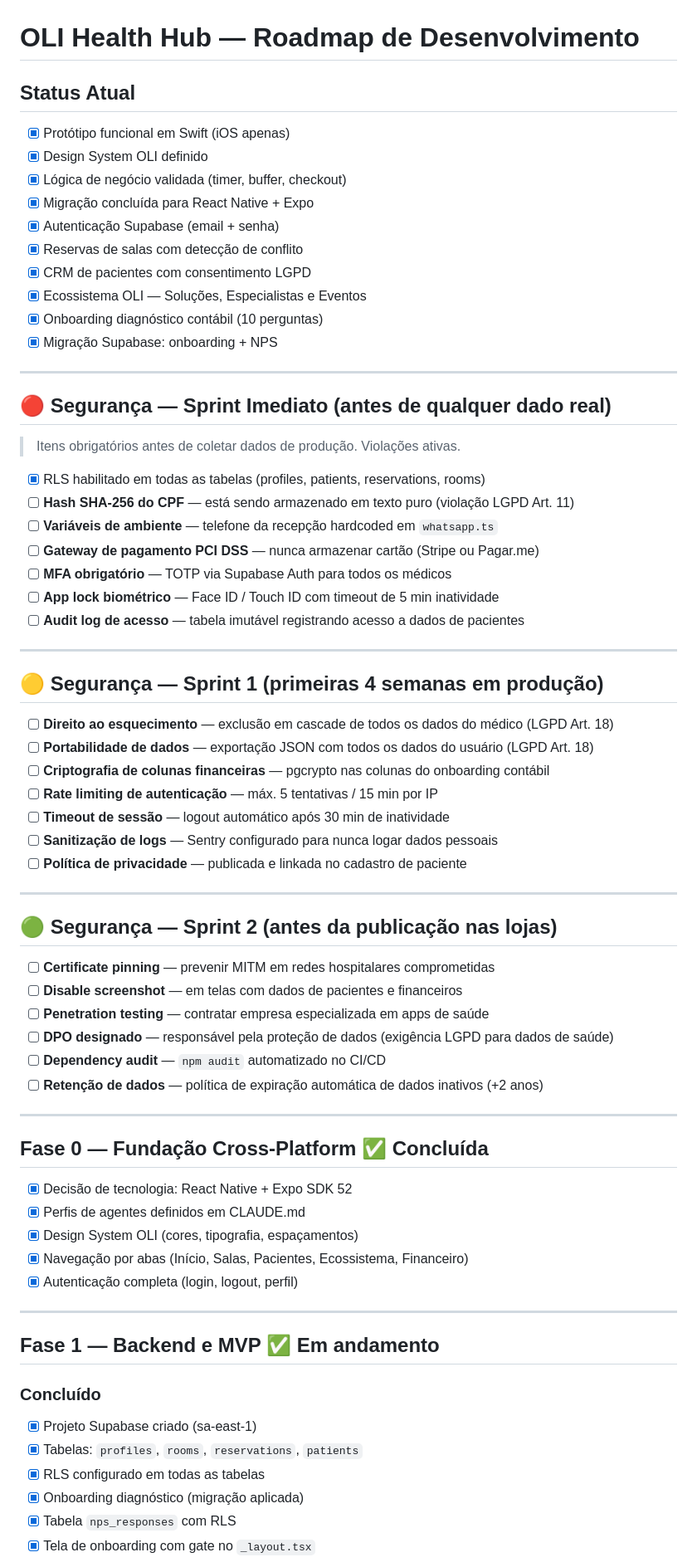
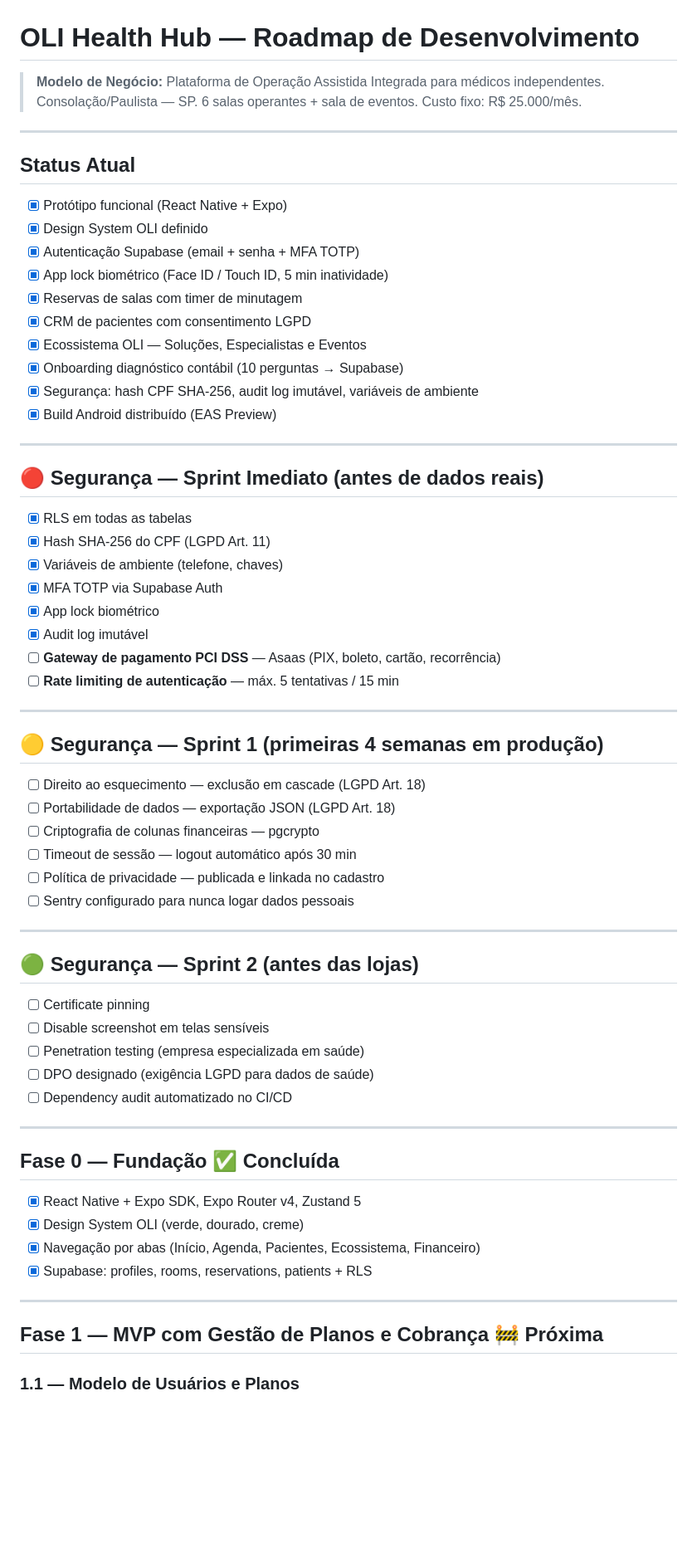
Before and after one commit to oli-health-hub/oli-health-hub, a Markdown page: ROADMAP.md, the part around one of its changes. Shown at 83% size. GitHub-like rendering; blank space fills up the shorter version.

```diff
--- a/ROADMAP.md
+++ b/ROADMAP.md
@@ -1,73 +1,68 @@
 # OLI Health Hub — Roadmap de Desenvolvimento
 
-## Status Atual
-- [x] Protótipo funcional em Swift (iOS apenas)
-- [x] Design System OLI definido
-- [x] Lógica de negócio validada (timer, buffer, checkout)
-- [x] Migração concluída para React Native + Expo
-- [x] Autenticação Supabase (email + senha)
-- [x] Reservas de salas com detecção de conflito
-- [x] CRM de pacientes com consentimento LGPD
-- [x] Ecossistema OLI — Soluções, Especialistas e Eventos
-- [x] Onboarding diagnóstico contábil (10 perguntas)
-- [x] Migração Supabase: onboarding + NPS
+> **Modelo de Negócio:** Plataforma de Operação Assistida Integrada para médicos independentes.
+> Consolação/Paulista — SP. 6 salas operantes + sala de eventos. Custo fixo: R$ 25.000/mês.
 
 ---
 
-## 🔴 Segurança — Sprint Imediato (antes de qualquer dado real)
+## Status Atual
+- [x] Protótipo funcional (React Native + Expo)
+- [x] Design System OLI definido
+- [x] Autenticação Supabase (email + senha + MFA TOTP)
+- [x] App lock biométrico (Face ID / Touch ID, 5 min inatividade)
+- [x] Reservas de salas com timer de minutagem
+- [x] CRM de pacientes com consentimento LGPD
+- [x] Ecossistema OLI — Soluções, Especialistas e Eventos
+- [x] Onboarding diagnóstico contábil (10 perguntas → Supabase)
+- [x] Segurança: hash CPF SHA-256, audit log imutável, variáveis de ambiente
+- [x] Build Android distribuído (EAS Preview)
 
-> Itens obrigatórios antes de coletar dados de produção. Violações ativas.
+---
 
-- [x] RLS habilitado em todas as tabelas (profiles, patients, reservations, rooms)
-- [ ] **Hash SHA-256 do CPF** — está sendo armazenado em texto puro (violação LGPD Art. 11)
-- [ ] **Variáveis de ambiente** — telefone da recepção hardcoded em `whatsapp.ts`
-- [ ] **Gateway de pagamento PCI DSS** — nunca armazenar cartão (Stripe ou Pagar.me)
-- [ ] **MFA obrigatório** — TOTP via Supabase Auth para todos os médicos
-- [ ] **App lock biométrico** — Face ID / Touch ID com timeout de 5 min inatividade
-- [ ] **Audit log de acesso** — tabela imutável registrando acesso a dados de pacientes
+## 🔴 Segurança — Sprint Imediato (antes de dados reais)
+
+- [x] RLS em todas as tabelas
+- [x] Hash SHA-256 do CPF (LGPD Art. 11)
+- [x] Variáveis de ambiente (telefone, chaves)
+- [x] MFA TOTP via Supabase Auth
+- [x] App lock biométrico
+- [x] Audit log imutável
+- [ ] **Gateway de pagamento PCI DSS** — Asaas (PIX, boleto, cartão, recorrência)
+- [ ] **Rate limiting de autenticação** — máx. 5 tentativas / 15 min
 
 ---
 
 ## 🟡 Segurança — Sprint 1 (primeiras 4 semanas em produção)
 
-- [ ] **Direito ao esquecimento** — exclusão em cascade de todos os dados do médico (LGPD Art. 18)
-- [ ] **Portabilidade de dados** — exportação JSON com todos os dados do usuário (LGPD Art. 18)
-- [ ] **Criptografia de colunas financeiras** — pgcrypto nas colunas do onboarding contábil
-- [ ] **Rate limiting de autenticação** — máx. 5 tentativas / 15 min por IP
-- [ ] **Timeout de sessão** — logout automático após 30 min de inatividade
-- [ ] **Sanitização de logs** — Sentry configurado para nunca logar dados pessoais
-- [ ] **Política de privacidade** — publicada e linkada no cadastro de paciente
+- [ ] Direito ao esquecimento — exclusão em cascade (LGPD Art. 18)
+- [ ] Portabilidade de dados — exportação JSON (LGPD Art. 18)
+- [ ] Criptografia de colunas financeiras — pgcrypto
+- [ ] Timeout de sessão — logout automático após 30 min
+- [ ] Política de privacidade — publicada e linkada no cadastro
+- [ ] Sentry configurado para nunca logar dados pessoais
 
 ---
 
-## 🟢 Segurança — Sprint 2 (antes da publicação nas lojas)
+## 🟢 Segurança — Sprint 2 (antes das lojas)
 
-- [ ] **Certificate pinning** — prevenir MITM em redes hospitalares comprometidas
-- [ ] **Disable screenshot** — em telas com dados de pacientes e financeiros
-- [ ] **Penetration testing** — contratar empresa especializada em apps de saúde
-- [ ] **DPO designado** — responsável pela proteção de dados (exigência LGPD para dados de saúde)
-- [ ] **Dependency audit** — `npm audit` automatizado no CI/CD
-- [ ] **Retenção de dados** — política de expiração automática de dados inativos (+2 anos)
+- [ ] Certificate pinning
+- [ ] Disable screenshot em telas sensíveis
+- [ ] Penetration testing (empresa especializada em saúde)
+- [ ] DPO designado (exigência LGPD para dados de saúde)
+- [ ] Dependency audit automatizado no CI/CD
 
 ---
 
-## Fase 0 — Fundação Cross-Platform ✅ Concluída
+## Fase 0 — Fundação ✅ Concluída
 
-- [x] Decisão de tecnologia: React Native + Expo SDK 52
-- [x] Perfis de agentes definidos em CLAUDE.md
-- [x] Design System OLI (cores, tipografia, espaçamentos)
-- [x] Navegação por abas (Início, Salas, Pacientes, Ecossistema, Financeiro)
-- [x] Autenticação completa (login, logout, perfil)
+- [x] React Native + Expo SDK, Expo Router v4, Zustand 5
+- [x] Design System OLI (verde, dourado, creme)
+- [x] Navegação por abas (Início, Agenda, Pacientes, Ecossistema, Financeiro)
+- [x] Supabase: profiles, rooms, reservations, patients + RLS
 
 ---
 
-## Fase 1 — Backend e MVP ✅ Em andamento
+## Fase 1 — MVP com Gestão de Planos e Cobrança 🚧 Próxima
 
-### Concluído
-- [x] Projeto Supabase criado (sa-east-1)
-- [x] Tabelas: `profiles`, `rooms`, `reservations`, `patients`
-- [x] RLS configurado em todas as tabelas
-- [x] Onboarding diagnóstico (migração aplicada)
-- [x] Tabela `nps_responses` com RLS
-- [x] Tela de onboarding com gate no `_layout.tsx`
+### 1.1 — Modelo de Usuários e Planos
 
```
Also changed, not shown: other parts of ROADMAP.md (+220 -48 lines).
